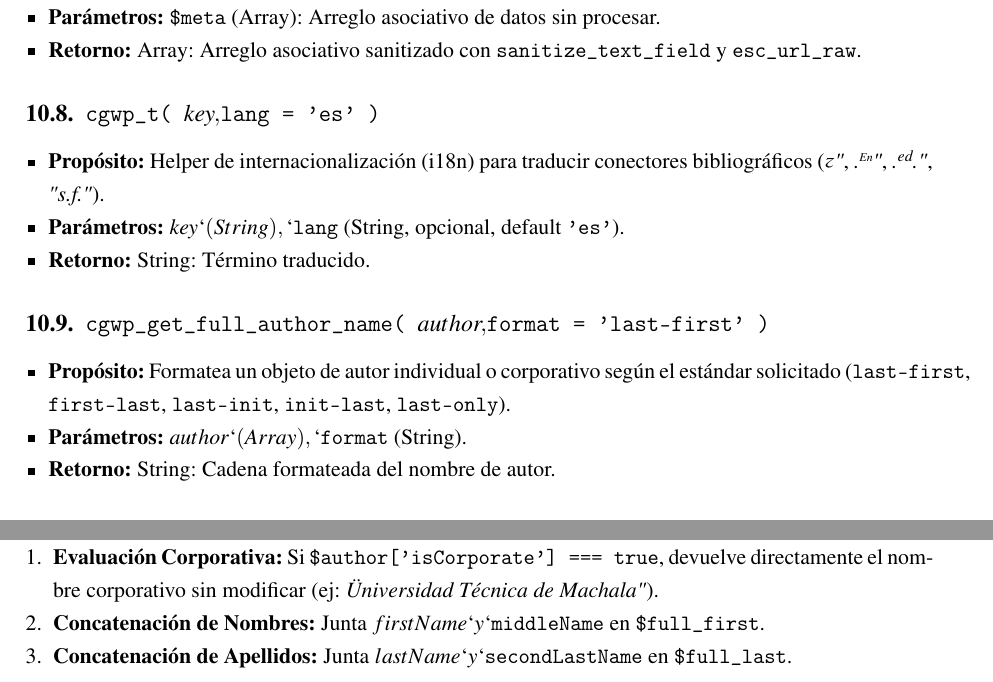
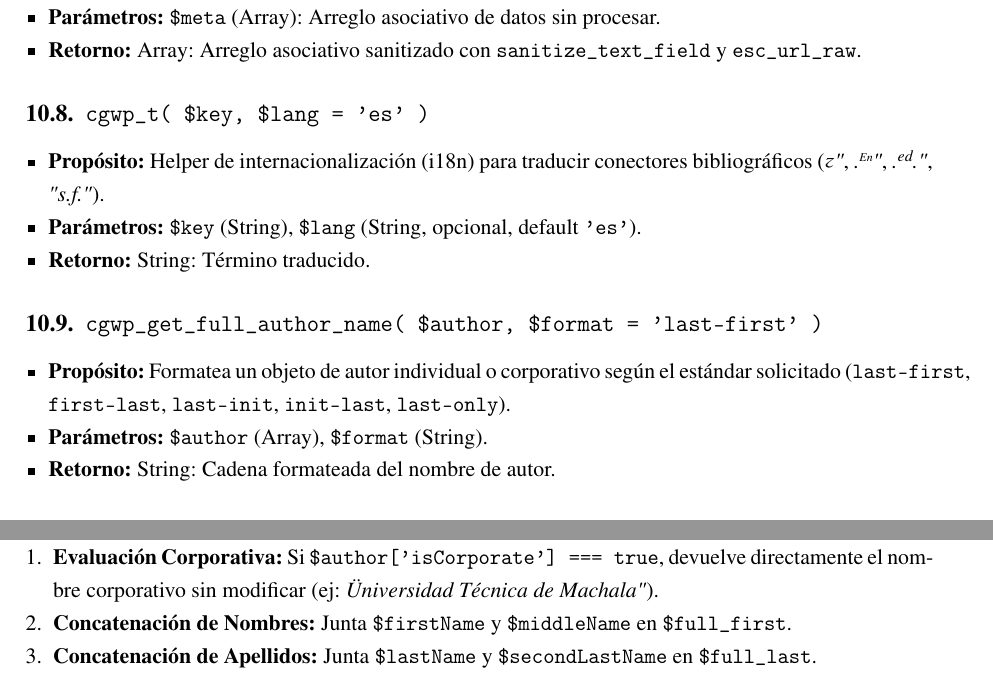
Before and after one commit to Thonyan12/generador_citas, a LaTeX document (Readme.tex): two parts of pages 16 and 21 of 26, joined at a grey line, cut so that both start at the same text. Compiled offline with pdfLaTeX.

Commit message:
fix(docs): corregir errores de compilacion LaTeX en caracteres UTF-8 e inline code

```diff
--- a/Readme.tex
+++ b/Readme.tex
@@ -468,16 +468,16 @@ A continuación se documentan \textbf{todas} las 33 funciones PHP presentes en e
 \item \textbf{Parámetros:} \texttt{\$meta} (Array): Arreglo asociativo de datos sin procesar.
 \item \textbf{Retorno:} Array: Arreglo asociativo sanitizado con \texttt{sanitize\_text\_field} y \texttt{esc\_url\_raw}.
 \end{itemize}
-\subsection{\texttt{cgwp\_t( $key, $lang = 'es' )}}
+\subsection{\texttt{cgwp\_t( \$key, \$lang = 'es' )}}
 \begin{itemize}
 \item \textbf{Propósito:} Helper de internacionalización (i18n) para traducir conectores bibliográficos (\textit{"y"}, \textit{"En"}, \textit{"ed."}, \textit{"s.f."}).
-\item \textbf{Parámetros:} \texttt{$key` (String), `$lang} (String, opcional, default \texttt{'es'}).
+\item \textbf{Parámetros:} \texttt{\$key} (String), \texttt{\$lang} (String, opcional, default \texttt{'es'}).
 \item \textbf{Retorno:} String: Término traducido.
 \end{itemize}
-\subsection{\texttt{cgwp\_get\_full\_author\_name( $author, $format = 'last-first' )}}
+\subsection{\texttt{cgwp\_get\_full\_author\_name( \$author, \$format = 'last-first' )}}
 \begin{itemize}
 \item \textbf{Propósito:} Formatea un objeto de autor individual o corporativo según el estándar solicitado (\texttt{last-first}, \texttt{first-last}, \texttt{last-init}, \texttt{init-last}, \texttt{last-only}).
-\item \textbf{Parámetros:} \texttt{$author` (Array), `$format} (String).
+\item \textbf{Parámetros:} \texttt{\$author} (Array), \texttt{\$format} (String).
 \item \textbf{Retorno:} String: Cadena formateada del nombre de autor.
 \end{itemize}
 \subsection{\texttt{cgwp\_format\_apa6( \$metadata )}}
@@ -674,7 +674,7 @@ El algoritmo recibe la estructura del autor y normaliza los nombres y apellidos:
 
 \begin{enumerate}
 \item \textbf{Evaluación Corporativa:} Si \texttt{\$author['isCorporate'] === true}, devuelve directamente el nombre corporativo sin modificar (ej: \textit{"Universidad Técnica de Machala"}).
-\item \textbf{Concatenación de Nombres:} Junta \texttt{$firstName` y `$middleName} en \texttt{\$full\_first}.
-\item \textbf{Concatenación de Apellidos:} Junta \texttt{$lastName` y `$secondLastName} en \texttt{\$full\_last}.
+\item \textbf{Concatenación de Nombres:} Junta \texttt{\$firstName} y \texttt{\$middleName} en \texttt{\$full\_first}.
+\item \textbf{Concatenación de Apellidos:} Junta \texttt{\$lastName} y \texttt{\$secondLastName} en \texttt{\$full\_last}.
 \item \textbf{Formateo de Iniciales (para estilos como APA / Vancouver):}
 \begin{itemize}
```
Also changed, not shown: Readme.tex (18 more changed lines).
